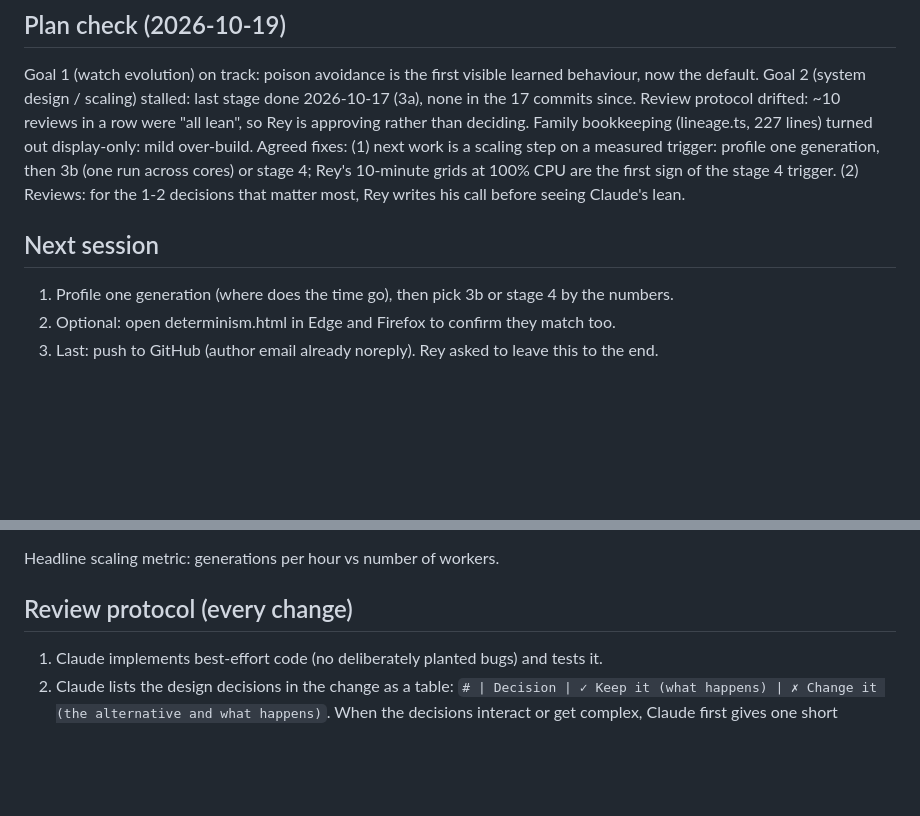
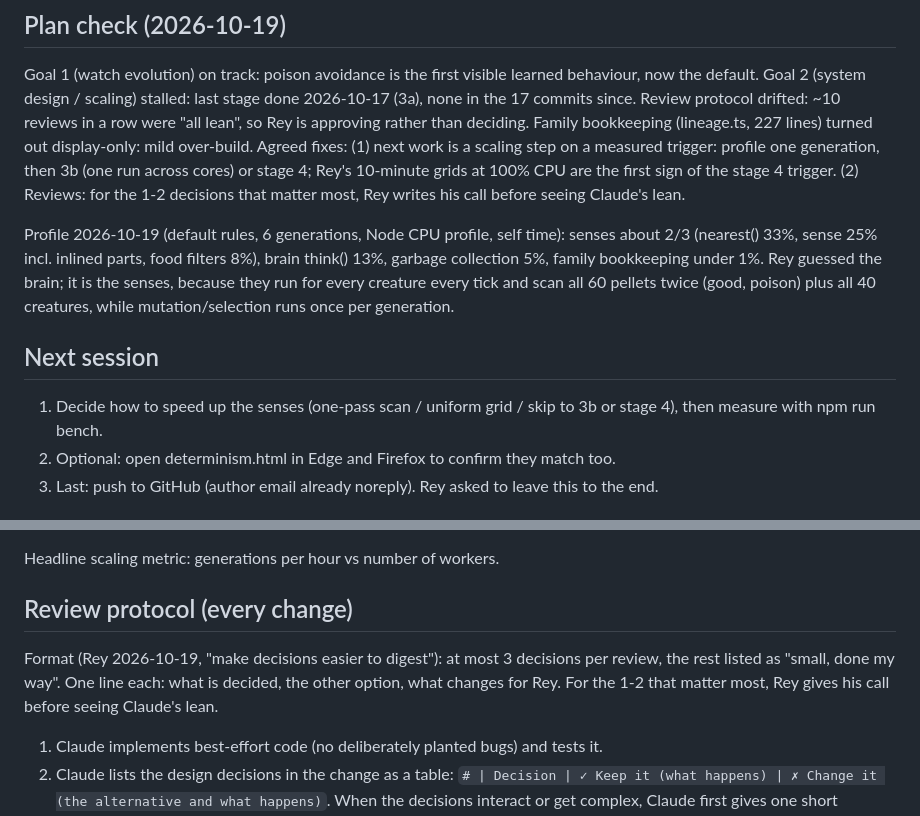
Before and after one commit to ReynardFM/InstinctLab, a Markdown page: CLAUDE.md, 2 parts joined by grey strips. Rendered like a GitHub page; blank space fills up the shorter version.

Commit message:
Log the profile (senses ~2/3, brain 13%) and the shorter review format
Co-Authored-By: Claude Opus 5.5 <noreply@anthropic.com>
Claude-Session: https://claude.ai/code/session_01XVnHziyvr1pEVDHSqhiNZT

```diff
--- a/CLAUDE.md
+++ b/CLAUDE.md
@@ -18,8 +18,10 @@ Two goals: (1) fun to experiment with, (2) a vehicle for system design and scali
 Goal 1 (watch evolution) on track: poison avoidance is the first visible learned behaviour, now the default. Goal 2 (system design / scaling) stalled: last stage done 2026-10-17 (3a), none in the 17 commits since. Review protocol drifted: ~10 reviews in a row were "all lean", so Rey is approving rather than deciding. Family bookkeeping (lineage.ts, 227 lines) turned out display-only: mild over-build.
 Agreed fixes: (1) next work is a scaling step on a measured trigger: profile one generation, then 3b (one run across cores) or stage 4; Rey's 10-minute grids at 100% CPU are the first sign of the stage 4 trigger. (2) Reviews: for the 1-2 decisions that matter most, Rey writes his call before seeing Claude's lean.
 
+Profile 2026-10-19 (default rules, 6 generations, Node CPU profile, self time): senses about 2/3 (nearest() 33%, sense 25% incl. inlined parts, food filters 8%), brain think() 13%, garbage collection 5%, family bookkeeping under 1%. Rey guessed the brain; it is the senses, because they run for every creature every tick and scan all 60 pellets twice (good, poison) plus all 40 creatures, while mutation/selection runs once per generation.
+
 ## Next session
-1. Profile one generation (where does the time go), then pick 3b or stage 4 by the numbers.
+1. Decide how to speed up the senses (one-pass scan / uniform grid / skip to 3b or stage 4), then measure with npm run bench.
 2. Optional: open determinism.html in Edge and Firefox to confirm they match too.
 3. Last: push to GitHub (author email already noreply). Rey asked to leave this to the end.
 
@@ -69,6 +71,7 @@ Agreed fixes: (1) next work is a scaling step on a measured trigger: profile one
 Headline scaling metric: generations per hour vs number of workers.
 
 ## Review protocol (every change)
+Format (Rey 2026-10-19, "make decisions easier to digest"): at most 3 decisions per review, the rest listed as "small, done my way". One line each: what is decided, the other option, what changes for Rey. For the 1-2 that matter most, Rey gives his call before seeing Claude's lean.
 1. Claude implements best-effort code (no deliberately planted bugs) and tests it.
 2. Claude lists the design decisions in the change as a table: `# | Decision | ✓ Keep it (what happens) | ✗ Change it (the alternative and what happens)`.
    When the decisions interact or get complex, Claude first gives one short concrete scenario (named creatures, generation numbers) and the table explains each decision through that scenario.
```
